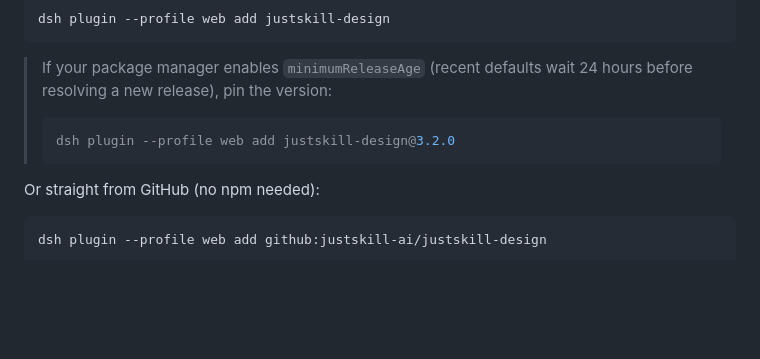
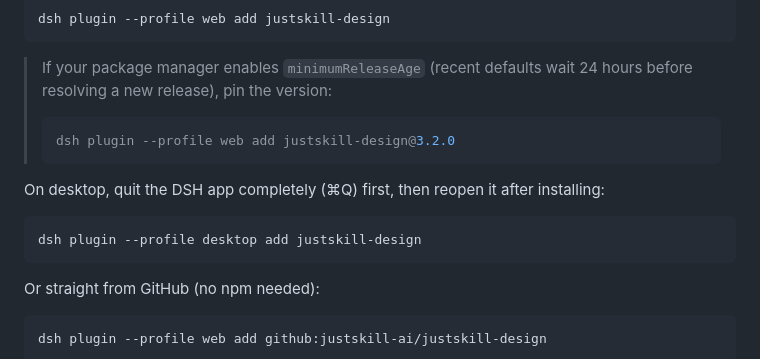
Before and after one commit to justskill-ai/justskill-design, a Markdown page: README.en.md, the part around the change. Drawn GitHub-style; blank space fills up the shorter version.

Commit message:
docs: 补充桌面端插件安装命令
在 npm 安装段后增加 dsh plugin --profile desktop add justskill-design，并提示先完全退出桌面端再安装。

````diff
--- a/README.en.md
+++ b/README.en.md
@@ -184,6 +184,12 @@ dsh plugin --profile web add justskill-design
 > dsh plugin --profile web add justskill-design@3.2.0
 > ```
 
+On desktop, quit the DSH app completely (⌘Q) first, then reopen it after installing:
+
+```sh
+dsh plugin --profile desktop add justskill-design
+```
+
 Or straight from GitHub (no npm needed):
 
 ```sh
````
Also changed, not shown: README.md (+6 -0 lines).
